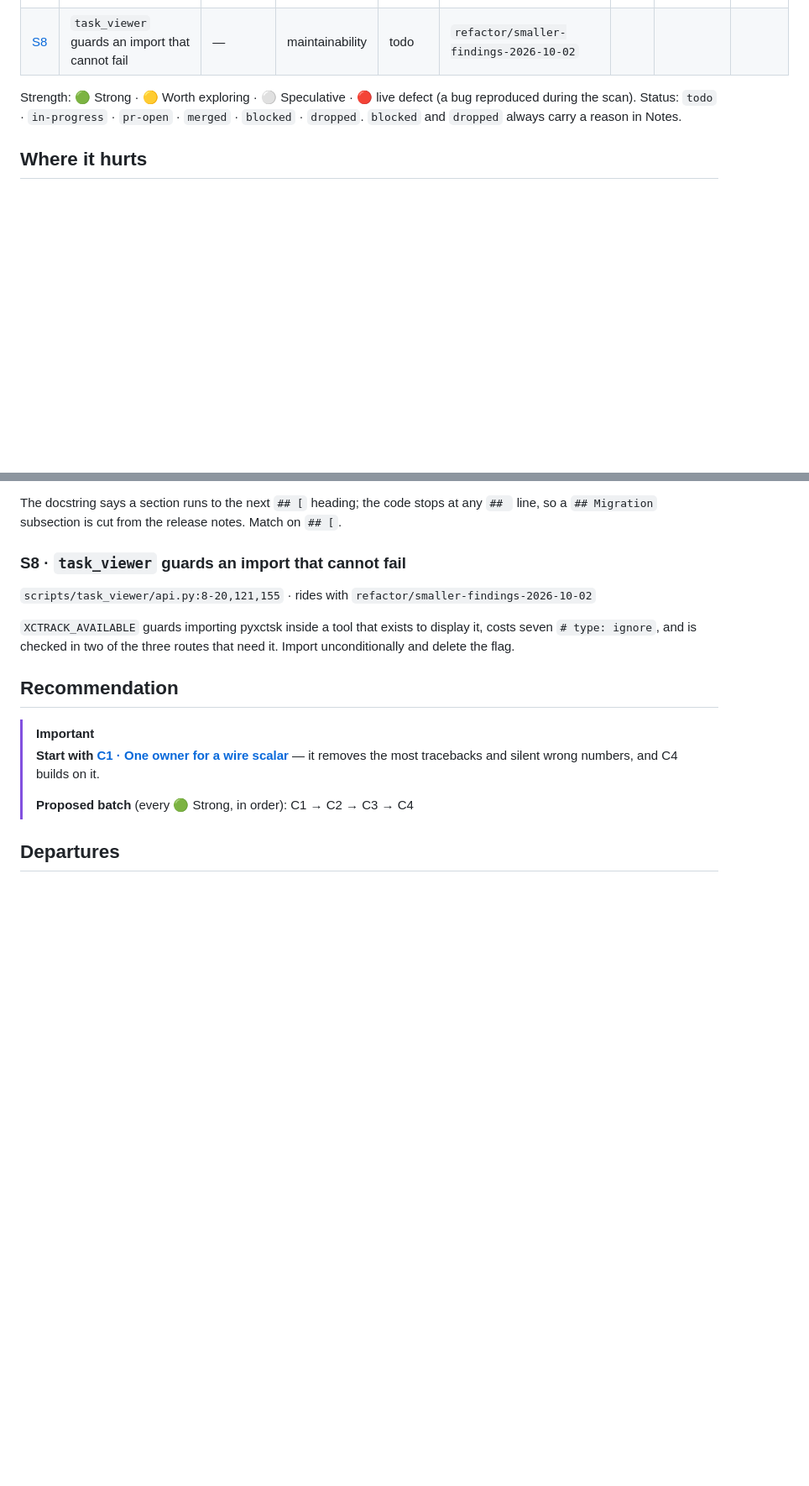
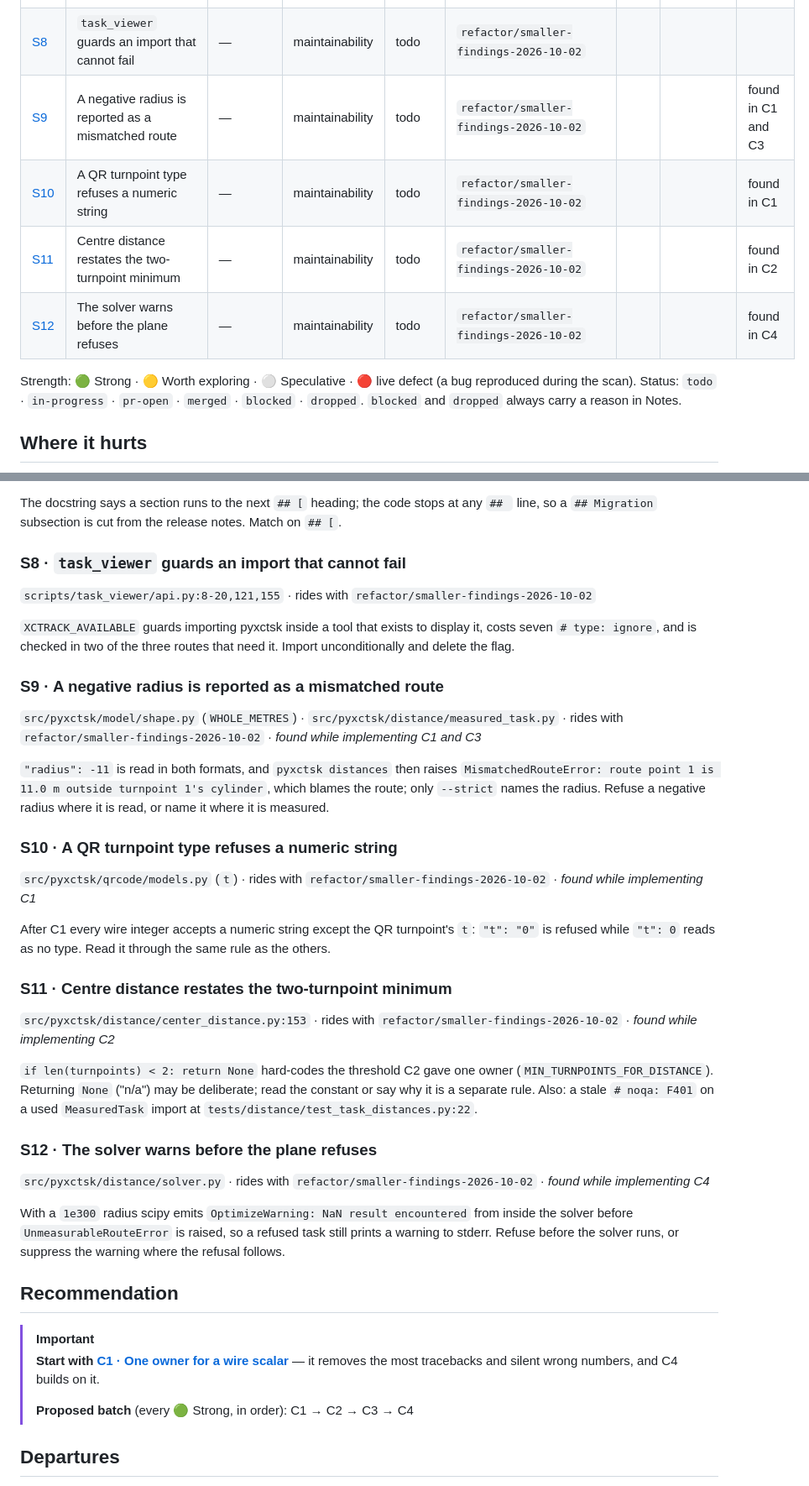
Before and after one commit to simonsteiner/pyxctsk, a Markdown page: docs/arch-review/2026-10-02-deepening-candidates.md, 2 parts joined by grey strips. Shown at 84% size. Rendered like a GitHub page; blank space fills up the shorter version.

Commit message:
docs: close the 2026-10-02 batch's loose ends
- CLAUDE.md names where UnmeasurableRouteError is raised (LocalPlane's two projections), which C4 changed without updating the code map
- the four findings noticed while implementing C1–C4 become rows S9–S12 in the report instead of prose in PR bodies

Co-Authored-By: Claude Opus 5.5 (1M context) <noreply@anthropic.com>

```diff
--- a/docs/arch-review/2026-10-02-deepening-candidates.md
+++ b/docs/arch-review/2026-10-02-deepening-candidates.md
@@ -43,6 +43,10 @@ The backlog, in rank order. After the scan only three parts of this file change:
 | [S6](#s6--four-hand-written-format-lists-all-missing-geojson) | Four hand-written format lists, all missing `geojson` | — | maintainability | todo | `refactor/smaller-findings-2026-10-02` | | | |
 | [S7](#s7--changelog_extract-stops-at-any---heading) | `changelog_extract` stops at any `## ` heading | — | maintainability | todo | rides with C6 | | | |
 | [S8](#s8--task_viewer-guards-an-import-that-cannot-fail) | `task_viewer` guards an import that cannot fail | — | maintainability | todo | `refactor/smaller-findings-2026-10-02` | | | |
+| [S9](#s9--a-negative-radius-is-reported-as-a-mismatched-route) | A negative radius is reported as a mismatched route | — | maintainability | todo | `refactor/smaller-findings-2026-10-02` | | | found in C1 and C3 |
+| [S10](#s10--a-qr-turnpoint-type-refuses-a-numeric-string) | A QR turnpoint type refuses a numeric string | — | maintainability | todo | `refactor/smaller-findings-2026-10-02` | | | found in C1 |
+| [S11](#s11--centre-distance-restates-the-two-turnpoint-minimum) | Centre distance restates the two-turnpoint minimum | — | maintainability | todo | `refactor/smaller-findings-2026-10-02` | | | found in C2 |
+| [S12](#s12--the-solver-warns-before-the-plane-refuses) | The solver warns before the plane refuses | — | maintainability | todo | `refactor/smaller-findings-2026-10-02` | | | found in C4 |
 
 Strength: 🟢 Strong · 🟡 Worth exploring · ⚪ Speculative · 🔴 live defect (a bug reproduced during the scan).
 Status: `todo` · `in-progress` · `pr-open` · `merged` · `blocked` · `dropped`. `blocked` and `dropped` always carry a reason in Notes.
@@ -430,6 +434,30 @@ The docstring says a section runs to the next `## [` heading; the code stops at
 
 `XCTRACK_AVAILABLE` guards importing pyxctsk inside a tool that exists to display it, costs seven `# type: ignore`, and is checked in two of the three routes that need it. Import unconditionally and delete the flag.
 
+### S9 · A negative radius is reported as a mismatched route
+
+`src/pyxctsk/model/shape.py` (`WHOLE_METRES`) · `src/pyxctsk/distance/measured_task.py` · rides with `refactor/smaller-findings-2026-10-02` · *found while implementing C1 and C3*
+
+`"radius": -11` is read in both formats, and `pyxctsk distances` then raises `MismatchedRouteError: route point 1 is 11.0 m outside turnpoint 1's cylinder`, which blames the route; only `--strict` names the radius. Refuse a negative radius where it is read, or name it where it is measured.
+
+### S10 · A QR turnpoint type refuses a numeric string
+
+`src/pyxctsk/qrcode/models.py` (`t`) · rides with `refactor/smaller-findings-2026-10-02` · *found while implementing C1*
+
+After C1 every wire integer accepts a numeric string except the QR turnpoint's `t`: `"t": "0"` is refused while `"t": 0` reads as no type. Read it through the same rule as the others.
+
+### S11 · Centre distance restates the two-turnpoint minimum
+
+`src/pyxctsk/distance/center_distance.py:153` · rides with `refactor/smaller-findings-2026-10-02` · *found while implementing C2*
+
+`if len(turnpoints) < 2: return None` hard-codes the threshold C2 gave one owner (`MIN_TURNPOINTS_FOR_DISTANCE`). Returning `None` ("n/a") may be deliberate; read the constant or say why it is a separate rule. Also: a stale `# noqa: F401` on a used `MeasuredTask` import at `tests/distance/test_task_distances.py:22`.
+
+### S12 · The solver warns before the plane refuses
+
+`src/pyxctsk/distance/solver.py` · rides with `refactor/smaller-findings-2026-10-02` · *found while implementing C4*
+
+With a `1e300` radius scipy emits `OptimizeWarning: NaN result encountered` from inside the solver before `UnmeasurableRouteError` is raised, so a refused task still prints a warning to stderr. Refuse before the solver runs, or suppress the warning where the refusal follows.
+
 ## Recommendation
 
 > [!IMPORTANT]
```
Also changed, not shown: CLAUDE.md (+1 -1 lines).
